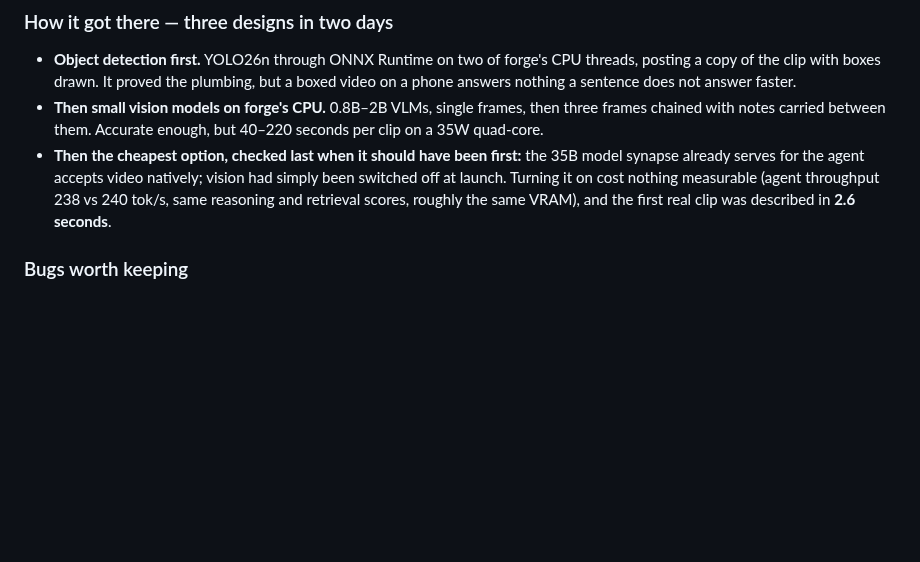
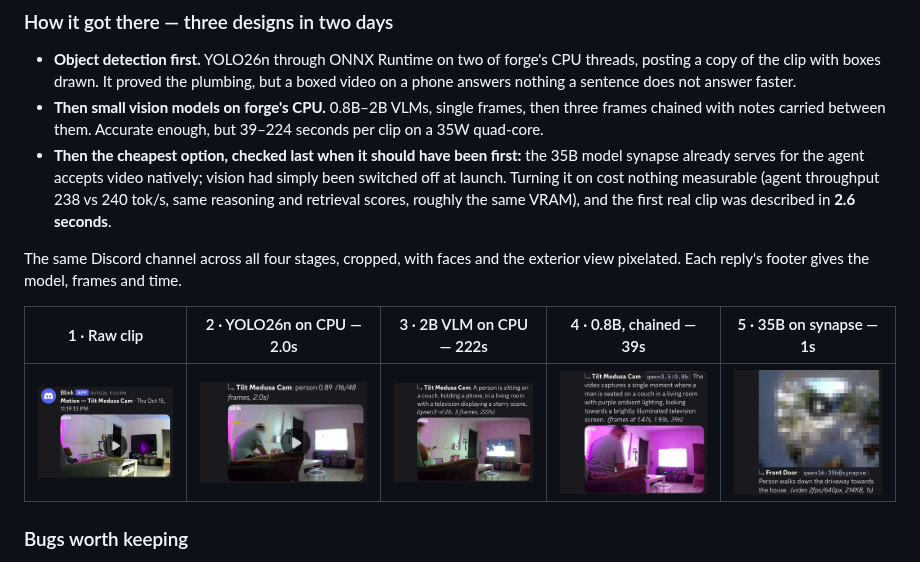
Before and after one commit to Caleby03/Homelab-Portfolio, a Markdown page: README.md, the part around the change. Drawn GitHub-style; pictures changed too: img/blink/1-raw.jpg (added), img/blink/2-yolo.jpg (added), img/blink/3-cpu-vlm.jpg (added); blank space fills up the shorter version.

```diff
--- a/README.md
+++ b/README.md
@@ -98,13 +98,20 @@ notification like "Delivery driver leaves a package at the front door."
   but a boxed video on a phone answers nothing a sentence does not answer faster.
 - **Then small vision models on forge's CPU.** 0.8B–2B VLMs, single frames, then
   three frames chained with notes carried between them. Accurate enough, but
-  40–220 seconds per clip on a 35W quad-core.
+  39–224 seconds per clip on a 35W quad-core.
 - **Then the cheapest option, checked last when it should have been first:** the
   35B model synapse already serves for the agent accepts video natively; vision
   had simply been switched off at launch. Turning it on cost nothing measurable
   (agent throughput 238 vs 240 tok/s, same reasoning and retrieval scores,
   roughly the same VRAM), and the first real clip was described in **2.6
   seconds**.
+
+The same Discord channel across all four stages, cropped, with faces and the
+exterior view pixelated. Each reply's footer gives the model, frames and time.
+
+| 1 · Raw clip | 2 · YOLO26n on CPU — 2.0s | 3 · 2B VLM on CPU — 222s | 4 · 0.8B, chained — 39s | 5 · 35B on synapse — 1s |
+|---|---|---|---|---|
+| ![Raw clip alert](img/blink/1-raw.jpg) | ![YOLO person 0.89](img/blink/2-yolo.jpg) | ![qwen3-vl:2b, 222s](img/blink/3-cpu-vlm.jpg) | ![qwen3.5:0.8b, 39s](img/blink/4-chained.jpg) | ![qwen36-35b@synapse, 1s](img/blink/5-synapse.jpg) |
 
 ### Bugs worth keeping
 
```
Also changed, not shown: 1 other file.
